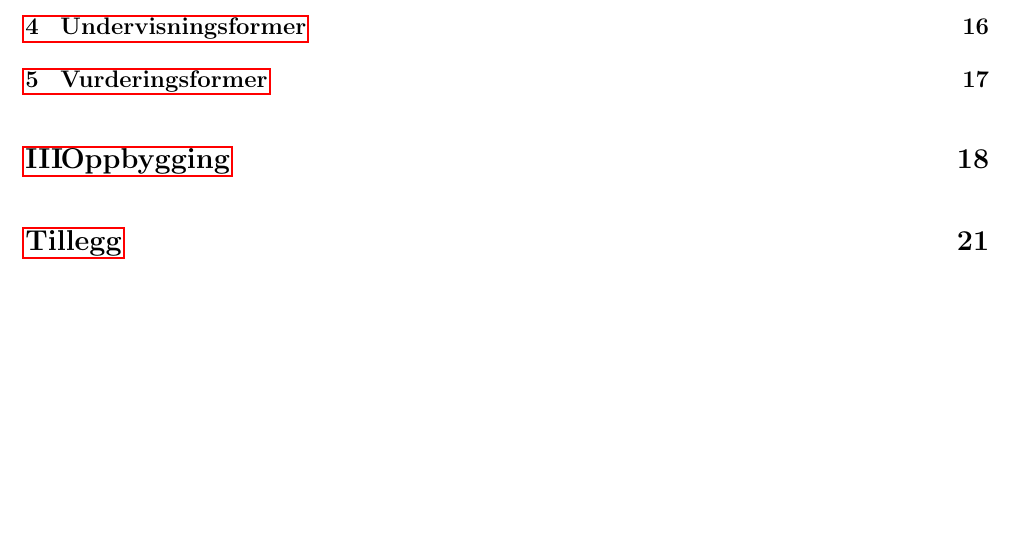
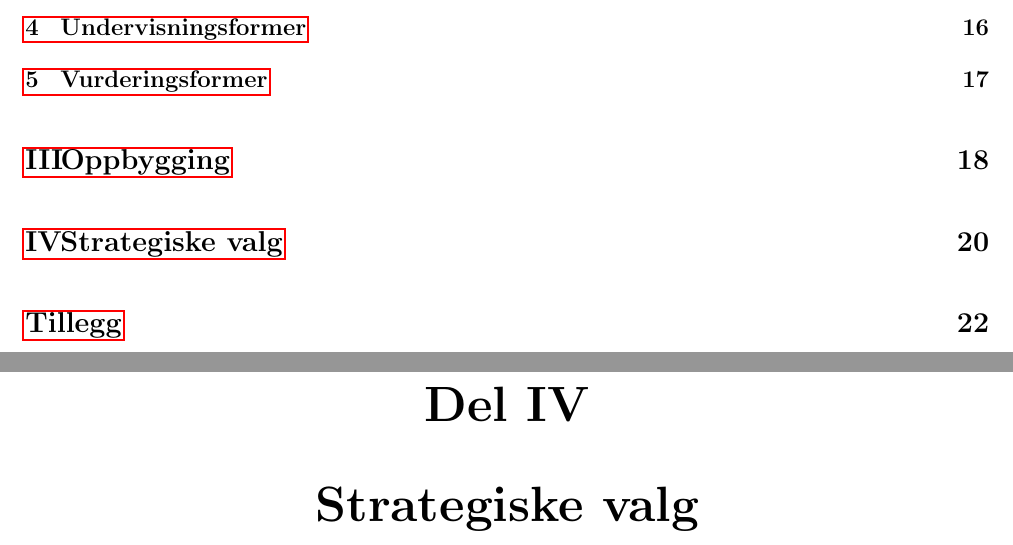
Before and after one commit to maglil/mtfyma-bfy, a LaTeX book (main.tex): part of page 1 of 43 before the commit and two parts of pages 1 and 22 of 43 after it, the two joined at a grey line, cut so that both start at the same text, the shorter picture padded with empty space. Compiled offline with pdfLaTeX.

Commit message:
layout change

```diff
--- a/main.tex
+++ b/main.tex
@@ -44,6 +45,8 @@ Denne delen beskriver \emph{hvordan} man skal oppnå de målsetninger man har sa
 \label{part:program-structure}
 
 Denne delen beskriver hvordan man hensiktsmessig kan bygge opp studiet for å oppnå de målsetninger som ble satt i første del, gjennom de læringsaktivitetene som ble beskrevet i andre del. Beskrivelsen starter med et overordnet nivå (emnevegg) og går til enkeltelementer i emnene.
+
+\part{Strategiske valg}
 
 \appendix
 
```
Also changed, not shown: main.tex (1 more changed lines).
